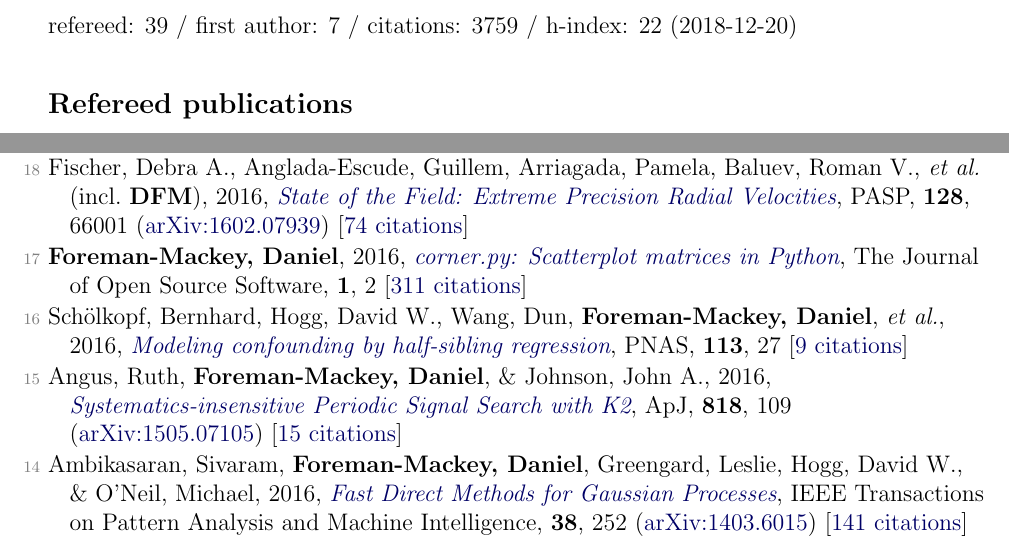
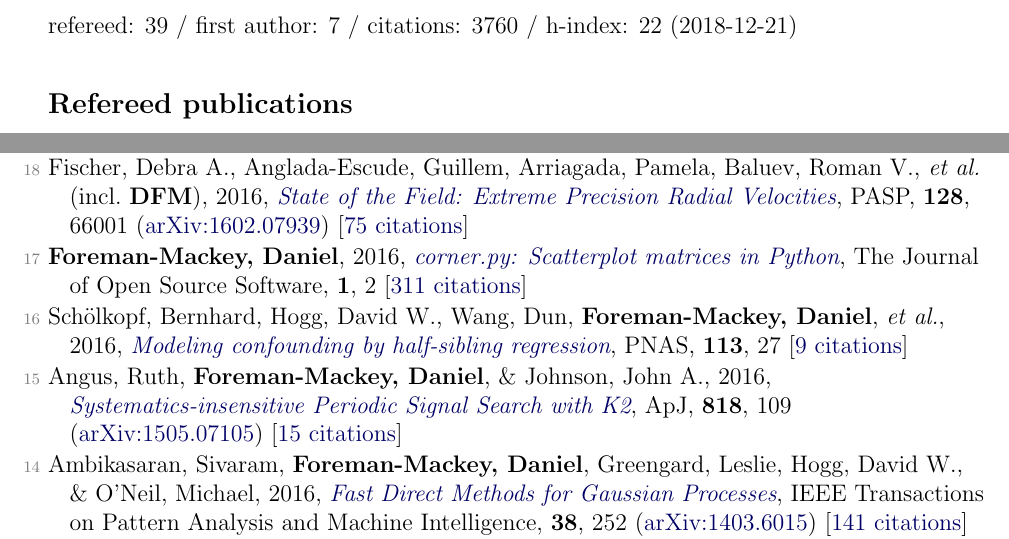
Before and after one commit to dfm/cv, a LaTeX document (pubs.tex, which reads pubs_ref.tex, pubs_summary.tex): two parts of pages 1 and 2 of 4, joined at a grey line, cut so that both start at the same text. Compiled offline with pdfLaTeX.

Commit message:
updating pubs [ci skip]

```diff
--- a/pubs_ref.tex
+++ b/pubs_ref.tex
@@ -40,7 +40,7 @@
 
 \item[{\color{numcolor}\scriptsize19}] Wang, Dun, Hogg, David W., \textbf{Foreman-Mackey, Daniel}, \& Sch{\"o}lkopf, Bernhard, 2016, \doi{10.1088/1538-3873/128/967/094503}{A Causal, Data-driven Approach to Modeling the Kepler Data}, \pasp, \textbf{128}, 94503 (\arxiv{1508.01853}) [\href{http://adsabs.harvard.edu/abs/2016PASP..128i4503W}{7 citations}]
 
-\item[{\color{numcolor}\scriptsize18}] Fischer, Debra A., Anglada-Escude, Guillem, Arriagada, Pamela, Baluev, Roman V., \etal\ (incl.\ \textbf{DFM}), 2016, \doi{10.1088/1538-3873/128/964/066001}{State of the Field: Extreme Precision Radial Velocities}, \pasp, \textbf{128}, 66001 (\arxiv{1602.07939}) [\href{http://adsabs.harvard.edu/abs/2016PASP..128f6001F}{74 citations}]
+\item[{\color{numcolor}\scriptsize18}] Fischer, Debra A., Anglada-Escude, Guillem, Arriagada, Pamela, Baluev, Roman V., \etal\ (incl.\ \textbf{DFM}), 2016, \doi{10.1088/1538-3873/128/964/066001}{State of the Field: Extreme Precision Radial Velocities}, \pasp, \textbf{128}, 66001 (\arxiv{1602.07939}) [\href{http://adsabs.harvard.edu/abs/2016PASP..128f6001F}{75 citations}]
 
 \item[{\color{numcolor}\scriptsize17}] \textbf{Foreman-Mackey, Daniel}, 2016, \doi{10.21105/joss.00024}{corner.py: Scatterplot matrices in Python}, The Journal of Open Source Software, \textbf{1}, 2 [\href{https://scholar.google.com/scholar?cites=1835087844145558435,9294978791003210998,17836006976722650130,12820425635803494730}{311 citations}]
 
--- a/pubs_summary.tex
+++ b/pubs_summary.tex
@@ -1 +1 @@
-refereed: 39 / first author: 7 / citations: 3759 / h-index: 22 (2018-12-20)
+refereed: 39 / first author: 7 / citations: 3760 / h-index: 22 (2018-12-21)
```
Also changed, not shown: 1 other file.
